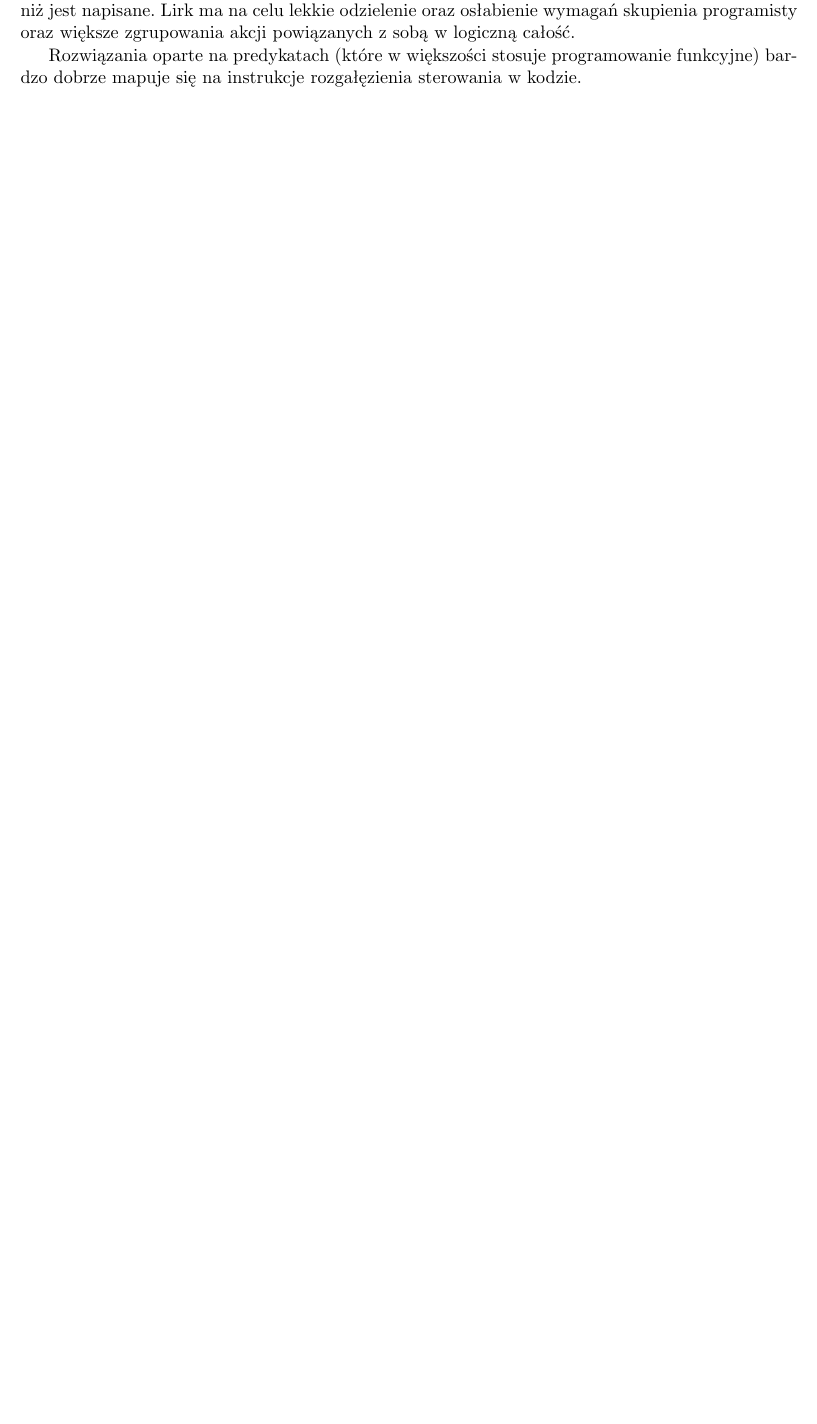
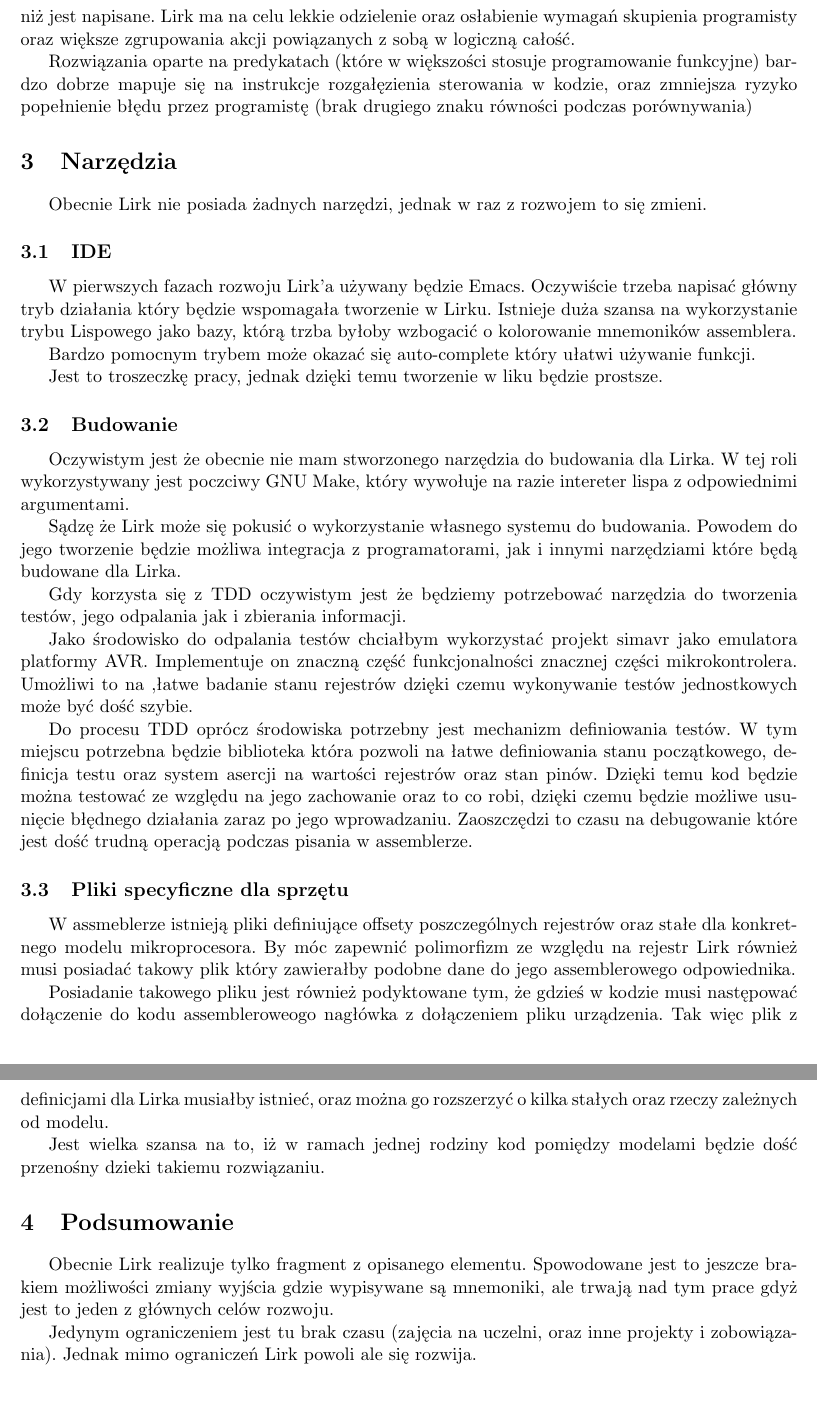
Before and after one commit to bambuchaAdm/Lirk, a LaTeX document (referatr/lirk-referat.tex): part of page 3 of 3 before the commit and two parts of pages 5 and 6 of 6 after it, the two joined at a grey line, cut so that both start at the same text, the shorter picture padded with empty space. The pictures show the PDF file referatr/lirk-referat.pdf that the author committed with the source.

Commit message:
Jakies cuda na kiju

```diff
--- a/referatr/lirk-referat.tex
+++ b/referatr/lirk-referat.tex
@@ -95 +112,2 @@ Widać, że kod w Common Lispie (którego składnie przyejmuje Lirk) wygląda in
+\end{multicols}
 
@@ -97,6 +117,41 @@ Utrzymywanie bardzo rozgałaziąnego kodu w assembly wymaga bardzo dużego skupi
 Lirk ma na celu lekkie odzielenie oraz osłabienie wymagań skupienia programisty oraz większe zgrupowania akcji powiązanych z sobą w logiczną całość.
 
-Rozwiązania oparte na predykatach (które w większości stosuje programowanie funkcyjne) bardzo dobrze mapuje się na instrukcje rozgałęzienia sterowania w kodzie.
+Rozwiązania oparte na predykatach (które w większości stosuje programowanie funkcyjne) bardzo dobrze mapuje się na instrukcje rozgałęzienia sterowania w kodzie,
+oraz zmniejsza ryzyko popełnienie błędu przez programistę (brak drugiego znaku równości podczas porównywania)
 
+\section{Narzędzia}
+Obecnie Lirk nie posiada żadnych narzędzi, jednak w raz z rozwojem to się zmieni.
+\subsection{IDE}
+W pierwszych fazach rozwoju Lirk'a używany będzie Emacs.
+Oczywiście trzeba napisać główny tryb działania który będzie wspomagała tworzenie w Lirku. Istnieje duża szansa na wykorzystanie trybu Lispowego jako bazy, którą trzba byłoby wzbogacić o kolorowanie mnemoników assemblera.
+
+Bardzo pomocnym trybem może okazać się auto-complete który ułatwi używanie funkcji.
+
+Jest to troszeczkę pracy, jednak dzięki temu tworzenie w liku będzie prostsze.
+\subsection{Budowanie}
+Oczywistym jest że obecnie nie mam stworzonego narzędzia do budowania dla Lirka. W tej roli wykorzystywany jest poczciwy GNU Make, który wywołuje na razie intereter lispa z odpowiednimi argumentami.
+
+Sądzę że Lirk może się pokusić o wykorzystanie własnego systemu do budowania. Powodem do jego tworzenie będzie możliwa integracja z programatorami, jak i innymi narzędziami które będą budowane dla Lirka.
+
+Gdy korzysta się z TDD oczywistym jest że będziemy potrzebować narzędzia do tworzenia testów, jego odpalania jak i zbierania informacji.
+
+Jako środowisko do odpalania testów chciałbym wykorzystać projekt simavr jako emulatora platformy AVR.
+Implementuje on znaczną część funkcjonalności znacznej części mikrokontrolera. Umożliwi to na ,łatwe badanie stanu rejestrów dzięki czemu wykonywanie testów jednostkowych może być dość szybie.
+
+Do procesu TDD oprócz środowiska potrzebny jest mechanizm definiowania testów. W tym miejscu potrzebna będzie biblioteka która pozwoli na łatwe definiowania stanu początkowego,
+definicja testu oraz system asercji na wartości rejestrów oraz stan pinów. Dzięki temu kod będzie można testować ze względu na jego zachowanie oraz to co robi, dzięki czemu będzie możliwe usunięcie błędnego działania zaraz po jego wprowadzaniu. Zaoszczędzi to czasu na debugowanie które jest dość trudną operacją podczas pisania w assemblerze.
+
+\subsection{Pliki specyficzne dla sprzętu}
+ W assmeblerze istnieją pliki definiujące offsety poszczególnych rejestrów oraz stałe dla konkretnego modelu mikroprocesora. By móc zapewnić polimorfizm ze względu na rejestr Lirk również musi posiadać takowy plik który zawierałby podobne dane do jego assemblerowego odpowiednika.
+
+Posiadanie takowego pliku jest również podyktowane tym, że gdzieś w kodzie musi następować dołączenie do kodu assembleroweogo nagłówka z dołączeniem pliku urządzenia. Tak więc plik z definicjami dla Lirka musiałby istnieć, oraz można go rozszerzyć o kilka stałych oraz rzeczy zależnych od modelu.
+
+Jest wielka szansa na to, iż w ramach jednej rodziny kod pomiędzy modelami będzie dość przenośny dzieki takiemu rozwiązaniu.
+
+\section{Podsumowanie}
+Obecnie Lirk realizuje tylko fragment z opisanego elementu.
+Spowodowane jest to jeszcze brakiem możliwości zmiany wyjścia gdzie wypisywane są mnemoniki, ale trwają nad tym prace gdyż jest to jeden z głównych celów rozwoju.
+
+Jedynym ograniczeniem jest tu brak czasu (zajęcia na uczelni, oraz inne projekty i zobowiązania). Jednak mimo ograniczeń Lirk powoli ale się rozwija.
 
 \end{document}
```
Also changed, not shown: referatr/lirk-referat.pdf, referatr/lirk-referat.tex (39 more changed lines), 5 other files.
